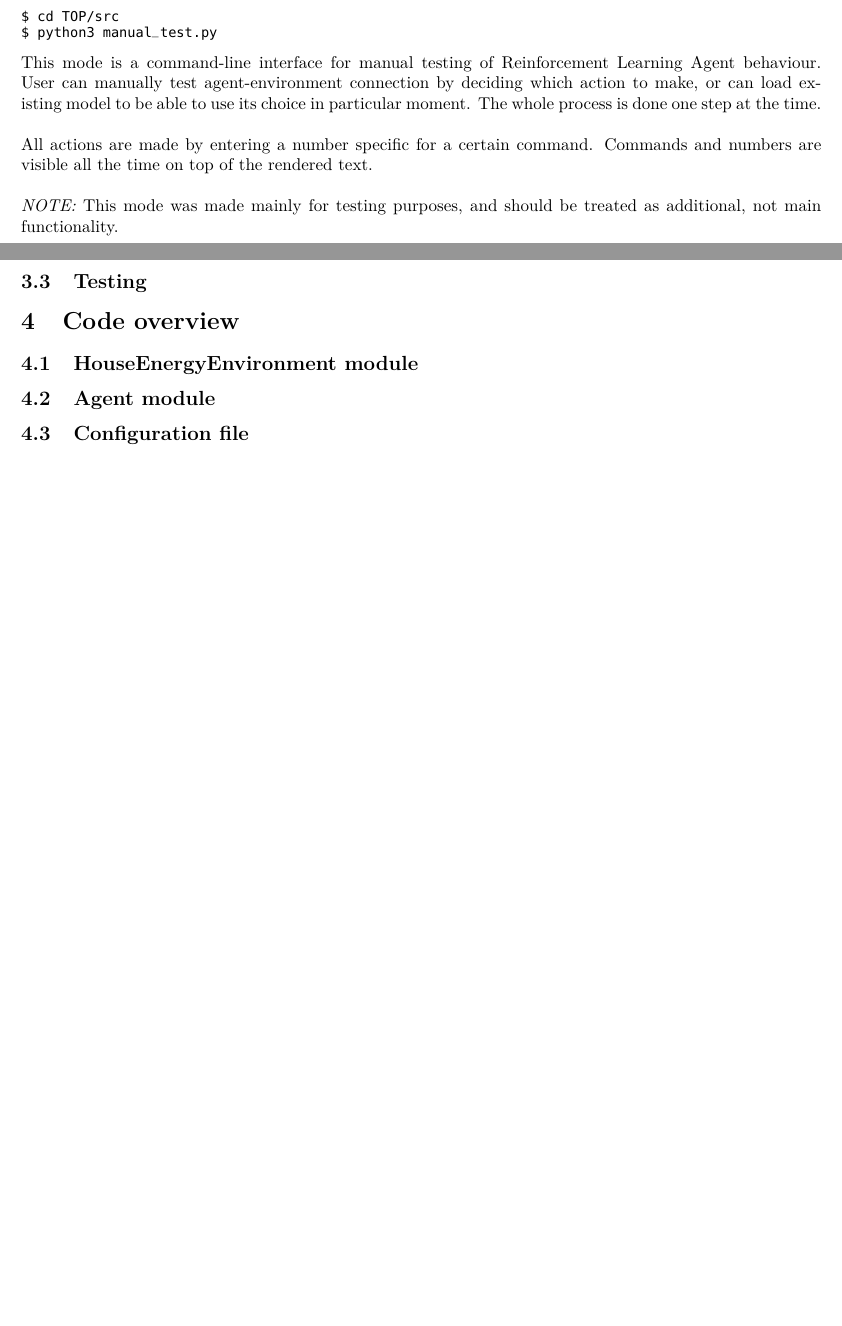
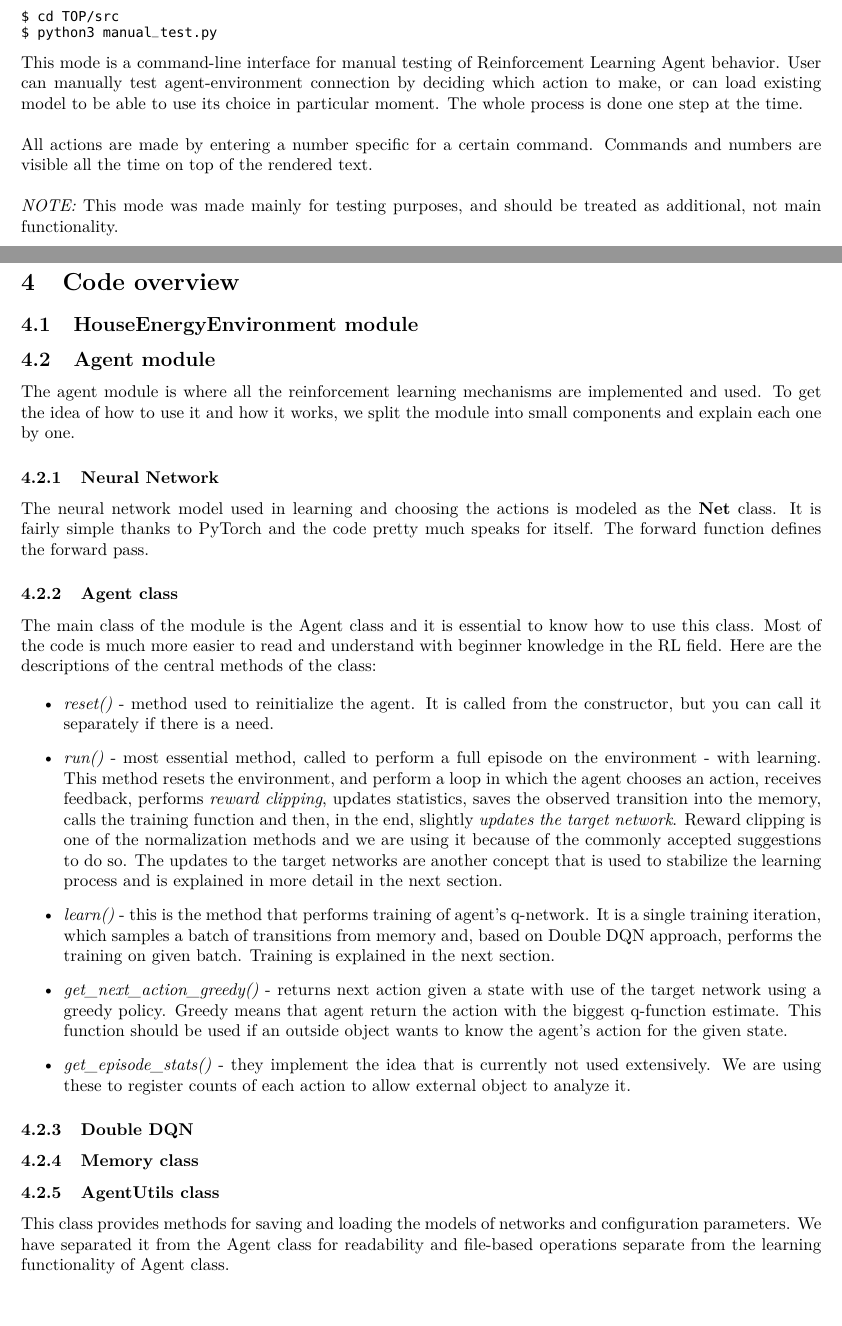
Before and after one commit to JuliaSzulc/Efficient-House-Energy-Management-Using-Self-Learning-AI, a LaTeX paper (documentation/Technical-Docs/documentation.tex): two parts of pages 4 and 5 of 7 before the commit and two parts of pages 4 and 5 of 8 after it, joined at a grey line, cut so that both start at the same text, the shorter picture padded with empty space. Compiled offline with pdfLaTeX.

Commit message:
agent docs wip

```diff
--- a/documentation/Technical-Docs/documentation.tex
+++ b/documentation/Technical-Docs/documentation.tex
@@ -166,7 +164,7 @@ This mode can be run by going into source files directory and launching \textbf{
 $ cd TOP/src
 $ python3 manual_test.py
 \end{lstlisting}
-This mode is a command-line interface for manual testing of Reinforcement Learning Agent behaviour. User can manually test agent-environment connection by deciding which action to make, or can load existing model to be able to use its choice in particular moment. The whole process is done one step at the time.\\\\
+This mode is a command-line interface for manual testing of Reinforcement Learning Agent behavior. User can manually test agent-environment connection by deciding which action to make, or can load existing model to be able to use its choice in particular moment. The whole process is done one step at the time.\\\\
 All actions are made by entering a number specific for a certain command. Commands and numbers are visible all the time on top of the rendered text. \\\\
 \textit{NOTE:} This mode was made mainly for testing purposes, and should be treated as additional, not main functionality.
 
@@ -179,7 +177,28 @@ All actions are made by entering a number specific for a certain command. Comman
 % opis środowiska. Tutaj chyba najlepiej podzielić to na subsubsections, House / World / Environment
 
 \subsection{Agent module}
-% tutaj ogarnę jeszcze jak to podzielę, bo jeszcze nie wiem // filip
+The agent module is where all the reinforcement learning mechanisms are implemented and used. To get the idea of how to use it and how it works, we split the module into small components and explain each one by one.
+\subsubsection{Neural Network}
+The neural network model used in learning and choosing the actions is modeled as the \textbf{Net} class. It is fairly simple thanks to PyTorch and the code pretty much speaks for itself. The forward function defines the forward pass.
+
+\subsubsection{Agent class}
+The main class of the module is the Agent class and it is essential to know how to use this class. Most of the code is much more easier to read and understand with beginner knowledge in the RL field. Here are the descriptions of the central methods of the class:
+
+\begin{itemize}
+\item \textit{reset()} - method used to reinitialize the agent. It is called from the constructor, but you can call it separately if there is a need.
+\item \textit{run()} - most essential method, called to perform a full episode on the environment - with learning. This method resets the environment, and perform a loop in which the agent chooses an action, receives feedback, performs \textit{reward clipping}, updates statistics, saves the observed transition into the memory, calls the training function and then, in the end, slightly \textit{updates the target network}. Reward clipping is one of the normalization methods and we are using it because of the commonly accepted suggestions to do so. The updates to the target networks are another concept that is used to stabilize the learning process and is explained in more detail in the next section.
+\item \textit{learn()} - this is the method that performs training of agent's q-network. It is a single training iteration, which samples a batch of transitions from memory and, based on Double DQN approach, performs the training on given batch. Training is explained in the next section.
+\item \textit{get\_next\_action\_greedy()} - returns next action given a state with use of the target network using a greedy policy. Greedy means that agent return the action with the biggest q-function estimate. This function should be used if an outside object wants to know the agent's action for the given state.
+\item \textit{get\_episode\_stats()} - they implement the idea that is currently not used extensively. We are using these to register counts of each action to allow external object to analyze it.
+\end{itemize}
+
+\subsubsection{Double DQN}
+
+
+\subsubsection{Memory class}
+
+\subsubsection{AgentUtils class}
+This class provides methods for saving and loading the models of networks and configuration parameters. We have separated it from the Agent class for readability and file-based operations separate from the learning functionality of Agent class.
 
 \subsection{Configuration file}
 % Tutaj ładnie wylistowane parametry z dosyć dokładnym wytłumaczeniem - czego dotyczą, gdzie są używane, poziom istotności parametru
```
Also changed, not shown: documentation/Technical-Docs/documentation.pdf, documentation/Technical-Docs/documentation.tex (4 more changed lines).
